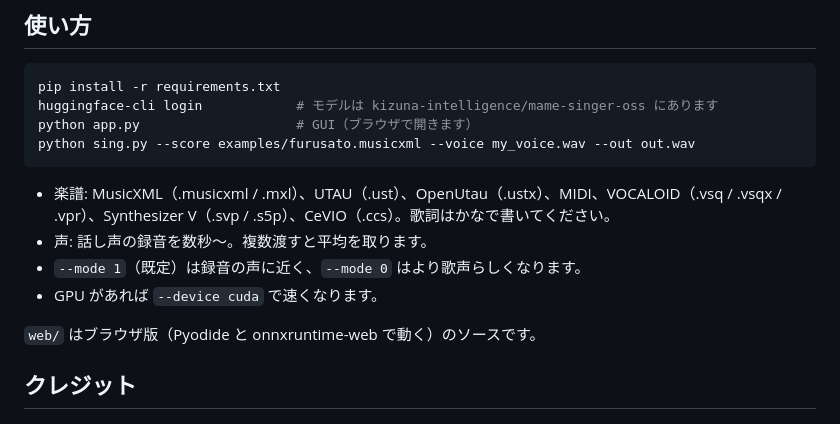
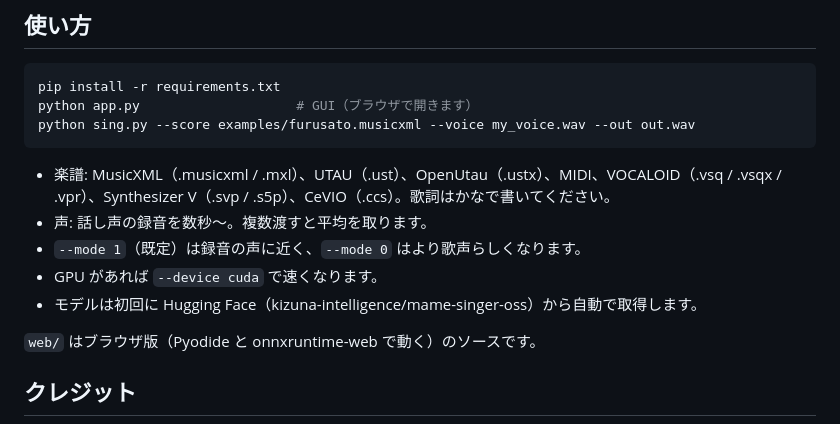
Before and after one commit to kizuna-intelligence/mame-singer-oss, a Markdown page: README.md, the part around the change. Rendered like a GitHub page.

Commit message:
README: no login needed; models download on first use
Co-Authored-By: Claude Opus 5.5 <noreply@anthropic.com>
Signed-off-by: mera-chan <269069712+mera-chan[bot]@users.noreply.github.com>

````diff
--- a/README.md
+++ b/README.md
@@ -8,7 +8,6 @@
 
 ```sh
 pip install -r requirements.txt
-huggingface-cli login            # モデルは kizuna-intelligence/mame-singer-oss にあります
 python app.py                    # GUI（ブラウザで開きます）
 python sing.py --score examples/furusato.musicxml --voice my_voice.wav --out out.wav
 ```
@@ -17,6 +16,7 @@ python sing.py --score examples/furusato.musicxml --voice my_voice.wav --out out
 - 声: 話し声の録音を数秒〜。複数渡すと平均を取ります。
 - `--mode 1`（既定）は録音の声に近く、`--mode 0` はより歌声らしくなります。
 - GPU があれば `--device cuda` で速くなります。
+- モデルは初回に Hugging Face（kizuna-intelligence/mame-singer-oss）から自動で取得します。
 
 `web/` はブラウザ版（Pyodide と onnxruntime-web で動く）のソースです。
 
````
